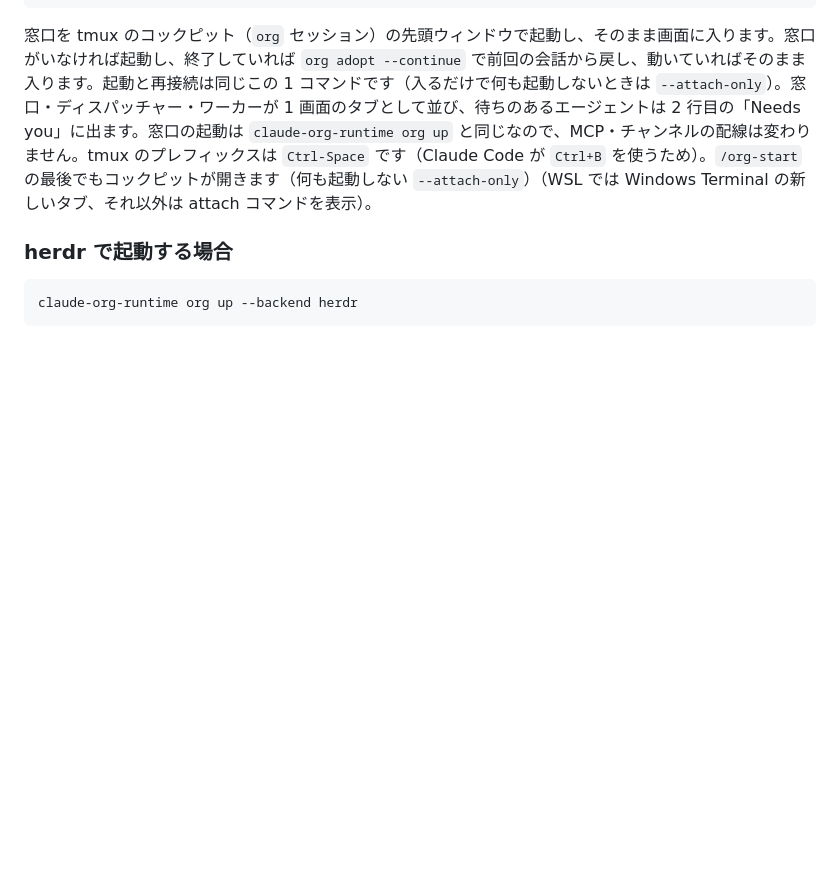
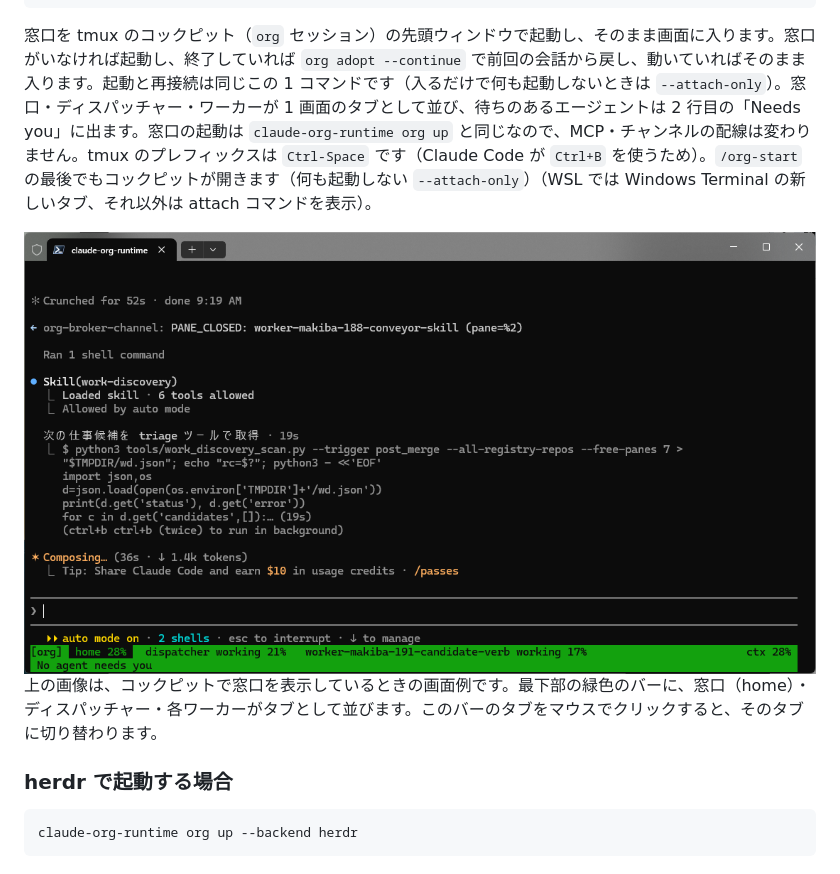
Before and after one commit to suisya-systems/claude-org-ja, a Markdown page: README.md, the part around the change. Rendered like a GitHub page; pictures changed too: docs/assets/org-cockpit.png (added); blank space fills up the shorter version.

Commit message:
docs(claude): README のコックピット節に画面例とタブ切り替えの説明を足す (#1293)
最下部の緑色のバーに窓口（home）・ディスパッチャー・各ワーカーが
タブとして並び、マウスでクリックすると切り替わることを書く。

Co-authored-by: Claude Fable 5.2 <noreply@anthropic.com>

````diff
--- a/README.md
+++ b/README.md
@@ -53,6 +53,10 @@ claude-org-runtime org cockpit
 ```
 
 窓口を tmux のコックピット（`org` セッション）の先頭ウィンドウで起動し、そのまま画面に入ります。窓口がいなければ起動し、終了していれば `org adopt --continue` で前回の会話から戻し、動いていればそのまま入ります。起動と再接続は同じこの 1 コマンドです（入るだけで何も起動しないときは `--attach-only`）。窓口・ディスパッチャー・ワーカーが 1 画面のタブとして並び、待ちのあるエージェントは 2 行目の「Needs you」に出ます。窓口の起動は `claude-org-runtime org up` と同じなので、MCP・チャンネルの配線は変わりません。tmux のプレフィックスは `Ctrl-Space` です（Claude Code が `Ctrl+B` を使うため）。`/org-start` の最後でもコックピットが開きます（何も起動しない `--attach-only`）（WSL では Windows Terminal の新しいタブ、それ以外は attach コマンドを表示）。
+
+<img src="docs/assets/org-cockpit.png" alt="tmux のコックピット: 窓口の画面と、最下部に窓口（home）・ディスパッチャー・ワーカーのタブが並ぶ緑色のバー">
+
+上の画像は、コックピットで窓口を表示しているときの画面例です。最下部の緑色のバーに、窓口（home）・ディスパッチャー・各ワーカーがタブとして並びます。このバーのタブをマウスでクリックすると、そのタブに切り替わります。
 
 ### herdr で起動する場合
 
````
